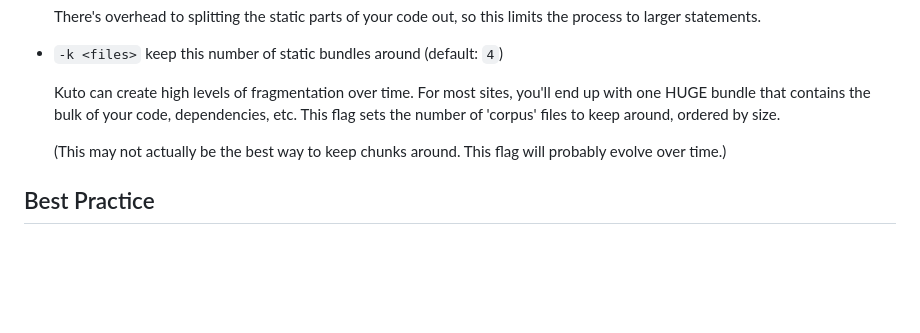
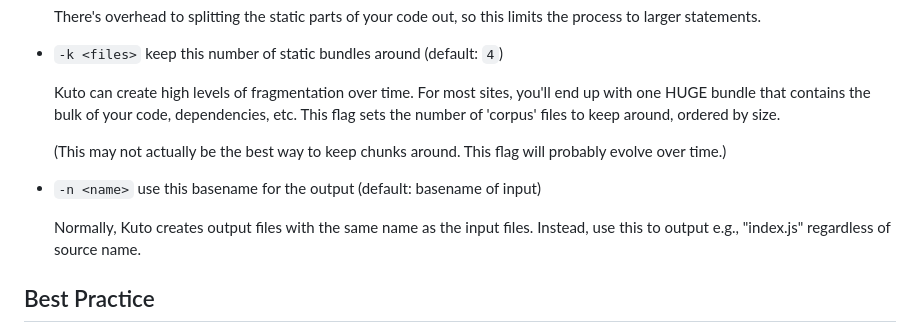
Before and after one commit to samthor/kuto, a Markdown page: README.md, the part around the change printed below. Drawn GitHub-style; blank space fills up the shorter version.

Commit message:
update with status + flag

```diff
--- a/README.md
+++ b/README.md
@@ -73,6 +75,11 @@ By default, this looks in the output dir, but you can change it with a flag.
   (This may not actually be the best way to keep chunks around.
   This flag will probably evolve over time.)
 
+- `-n <name>` use this basename for the output (default: basename of input)
+
+  Normally, Kuto creates output files with the same name as the input files.
+  Instead, use this to output e.g., "index.js" regardless of source name.
+
 ## Best Practice
 
 One good way to understand what Kuto does is to run `./release.sh`, which builds Kuto itself.
```
Also changed, not shown: other parts of README.md (+4 -2 lines).
